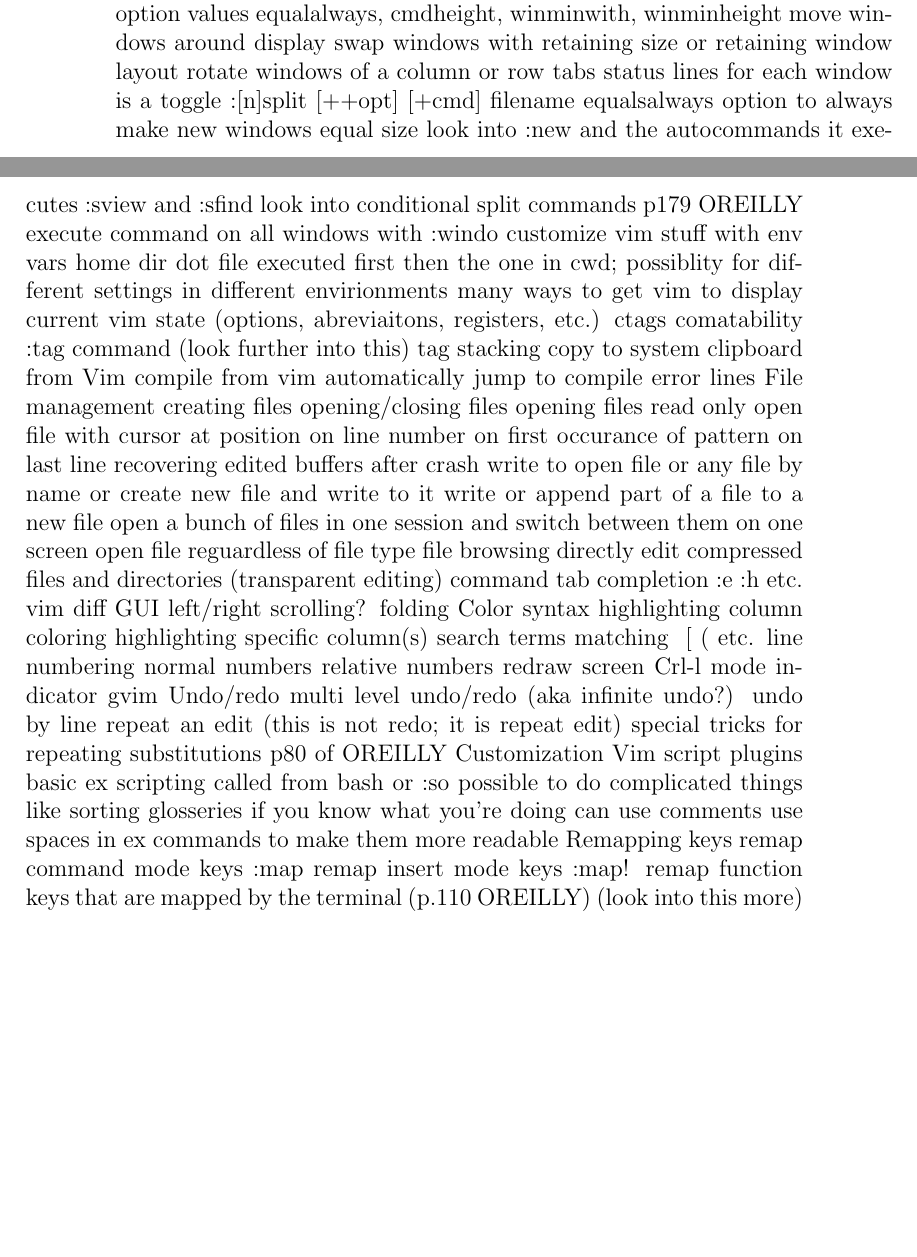
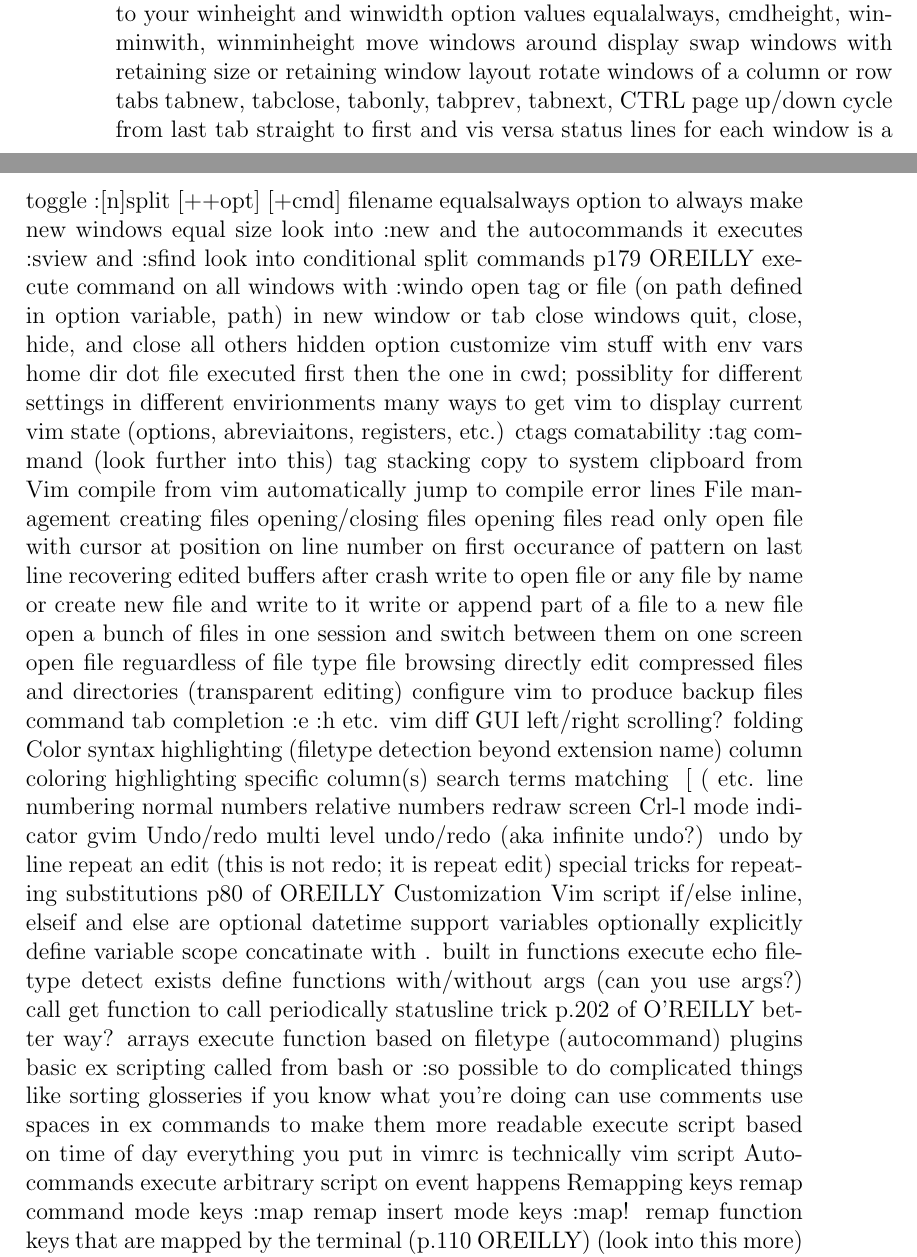
Before and after one commit to johnfilippone/conquer, a LaTeX book (conquer.tex): two parts of pages 6 and 7 of 7 before the commit and two parts of pages 6 and 7 of 8 after it, joined at a grey line, cut so that both start at the same text, the shorter picture padded with empty space. Compiled offline with pdfLaTeX.

Commit message:
Continued research

```diff
--- a/conquer.tex
+++ b/conquer.tex
@@ -1,6 +1,6 @@
 \documentclass[12pt]{book}
 
-\title{How to Conquor the World with Less Keystrokes \\.\\\large How to Quickly/Efficiently Learn Vim \\\large and \\\large Is Vim the Right Tool For You?}
+\title{How to Conquer the World with Less Keystrokes \\.\\\large How to Quickly/Efficiently Learn Vim \\\large and \\\large Is Vim the Right Tool For You?}
 \author{John Filippone}
 
 \begin{document}
@@ -192,6 +192,8 @@ Workflow
         swap windows with retaining size or retaining window layout
         rotate windows of a column or row
       tabs
+        tabnew, tabclose, tabonly, tabprev, tabnext, CTRL page up/down
+        cycle from last tab straight to first and vis versa
       status lines for each window is a toggle
       :[n]split [++opt] [+cmd] filename
       equalsalways option to always make new windows equal size
@@ -199,6 +201,10 @@ Workflow
       :sview and :sfind
       look into conditional split commands p179 OREILLY
       execute command on all windows with :windo
+      open tag or file (on path defined in option variable, path) in new window or tab
+      close windows
+        quit, close, hide, and close all others
+          hidden option
     customize vim stuff with env vars
   home dir dot file executed first then the one in cwd; possiblity for different settings in different envirionments
   many ways to get vim to display current vim state (options, abreviaitons, registers, etc.)
@@ -223,13 +229,14 @@ Workflow
     open file reguardless of file type
     file browsing
     directly edit compressed files and directories (transparent editing)
+    configure vim to produce backup files
   command tab completion :e :h etc.
   vim diff
 GUI
   left/right scrolling?
   folding
   Color
-    syntax highlighting
+    syntax highlighting (filetype detection beyond extension name)
     column coloring
   highlighting
     specific column(s)
@@ -248,11 +255,34 @@ Undo/redo
   special tricks for repeating substitutions p80 of OREILLY
 Customization
   Vim script
+    if/else
+      inline, elseif and else are optional
+    datetime support
+    variables
+      optionally explicitly define variable scope
+    concatinate with .
+    built in functions
+      execute
+      echo
+      filetype detect
+      exists
+    define functions
+      with/without args (can you use args?)
+      call
+    get function to call periodically
+      statusline trick p.202 of O'REILLY
+      better way?
+    arrays
+    execute function based on filetype (autocommand)
     plugins
     basic ex scripting called from bash or :so
       possible to do complicated things like sorting glosseries if you know what you're doing
       can use comments
       use spaces in ex commands to make them more readable
+    execute script based on time of day
+    everything you put in vimrc is technically vim script
+  Autocommands
+    execute arbitrary script on event happens
   Remapping keys
     remap command mode keys :map
     remap insert mode keys :map!
```
Also changed, not shown: conquer.pdf, 1 other file.
